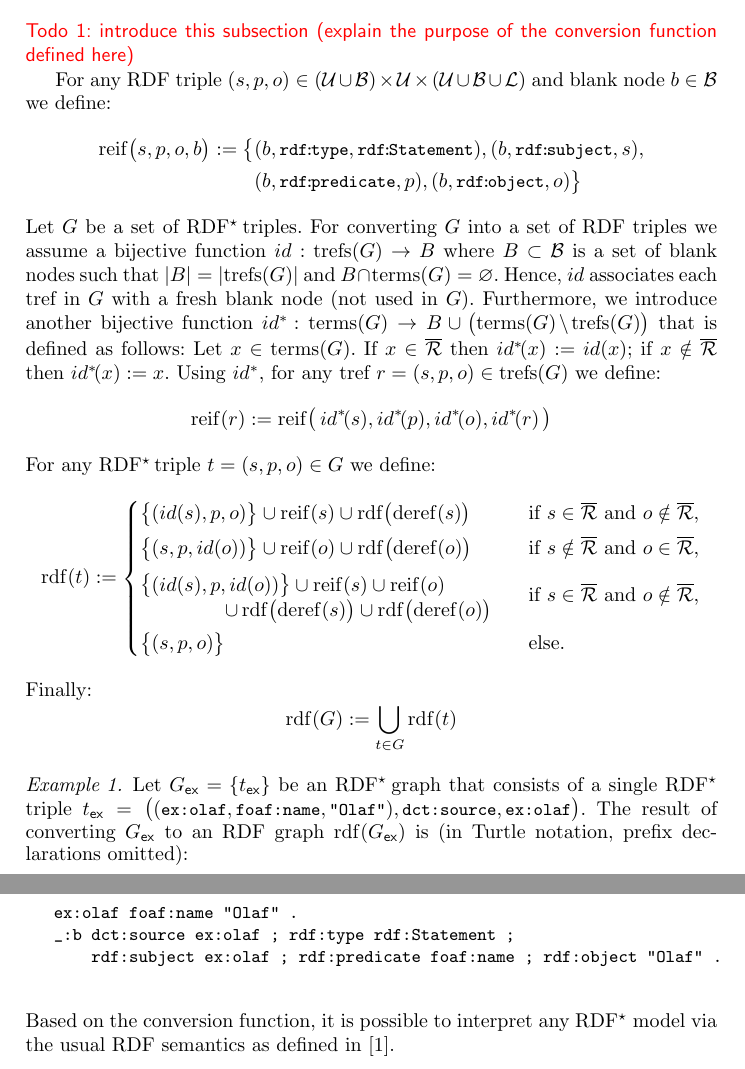
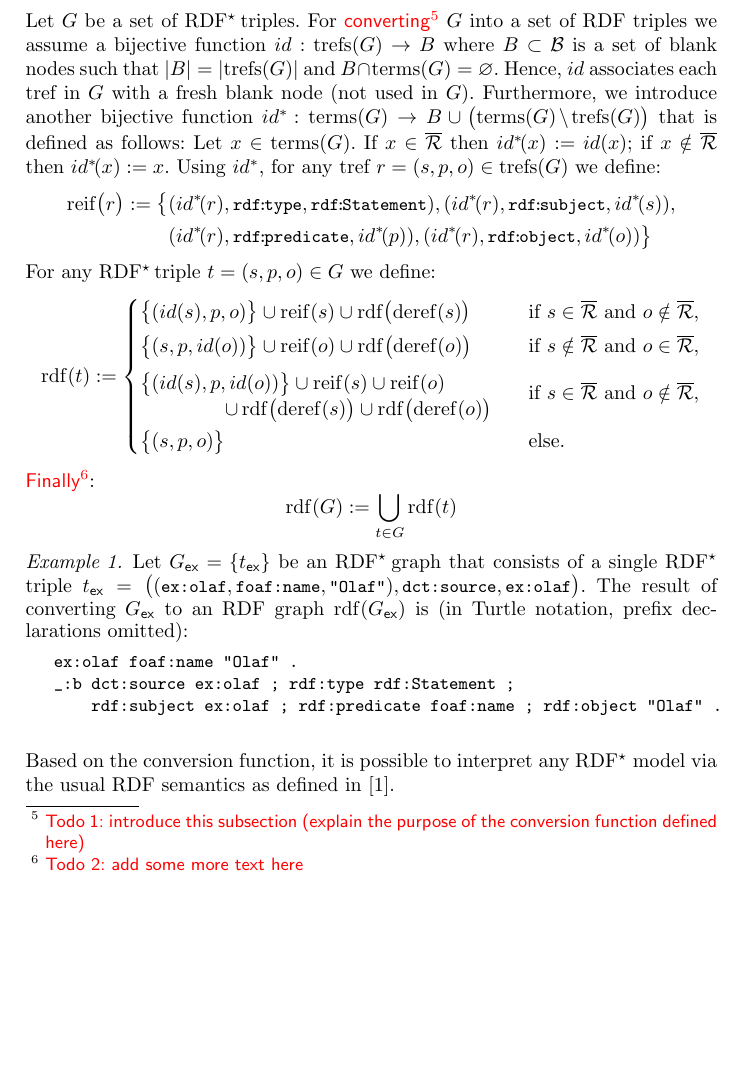
Before and after one commit to srinivasvuddanti/dtr-papers, a LaTeX paper (paper-iswc-reification/paper.tex, which reads paper-iswc-reification/rep.tex): two parts of pages 3 and 4 of 5 before the commit and part of page 3 of 5 after it, the two joined at a grey line, cut so that both start at the same text, the shorter picture padded with empty space. Compiled offline with pdfLaTeX.

Commit message:
some clarifications

```diff
--- a/paper-iswc-reification/rep.tex
+++ b/paper-iswc-reification/rep.tex
@@ -68,33 +68,23 @@ While syntactically {\RDFplusTriple}s and {\TRef}s are the same, they represent
 	\removable{Hence, trefs may be understood as a particular type of name for {\RDFplusTriple}s.}
 However, since {\TRef}s carry all elements of the {\RDFplusTriple}s they denote, it is possible to obtain such a triple from its reference: We introduce a bijective function $\symDerefFct$ that maps the set of {\TRef}s to the set of all {\RDFplusTriple}s and that is defined as follows: Let $r=(s,p,o) \in \symAllTRefs$ be an arbitrary {\TRef}, then $\fctDeref{r}$ is the {\RDFplusTriple} $(s,p,o)$.
 
+
 \subsection{Interpretation}
 
-\todo{introduce this subsection (explain the purpose of the conversion function defined here)}
-
-For any RDF triple $(s,p,o) \in (\symAllURIs \cup \symAllBNodes) \times \symAllURIs \times (\symAllURIs \cup \symAllBNodes \cup \symAllLiterals)$ and blank node $b \in \symAllBNodes$ we define:
-\begin{align*}
-	\mathrm{reif}\bigl( s,p,o, b \bigr) := \big\lbrace
-		& (b,\mathTinyRDF{rdf\!:\!type},\mathTinyRDF{rdf\!:\!Statement}),
-		(b,\mathTinyRDF{rdf\!:\!subject},s), \\
-		& (b,\mathTinyRDF{rdf\!:\!predicate},p),
-		(b,\mathTinyRDF{rdf\!:\!object},o)
-	\big\rbrace
-\end{align*}
-
-\noindent
-Let $G$ be a set of {\RDFplusTriple}s. For converting $G$ into a set of RDF triples we assume a bijective function $id : \fctTRef{G} \rightarrow B$ where $B \subset \symAllBNodes$ is a set of blank nodes such that $| B | = | \fctTRef{G} |$ and $B \cap \fctTerms{G} = \emptyset$. Hence, $id$ associates each {\TRef} in $G$ with a fresh blank node (not used in $G$). Furthermore, we introduce
+Let $G$ be a set of {\RDFplusTriple}s. For \Todo{converting}{introduce this subsection (explain the purpose of the conversion function defined here)} $G$ into a set of RDF triples we assume a bijective function $id : \fctTRef{G} \rightarrow B$ where $B \subset \symAllBNodes$ is a set of blank nodes such that $| B | = | \fctTRef{G} |$ and $B \cap \fctTerms{G} = \emptyset$. Hence, $id$ associates each {\TRef} in $G$ with a fresh blank node (not used in $G$). Furthermore, we introduce
 	%an injective function $id^* : \fctTerms{G} \rightarrow \fctTerms{G} \cup B$
 	another bijective function $id^*\! : \fctTerms{G} \rightarrow B \cup \bigl( \fctTerms{G} \!\setminus\! \fctTRef{G} \bigr)$
 that is defined as follows: Let $x \in \fctTerms{G}$. If $x \in \symAllTRefs$ then $id^*\!(x) := id(x)$; if $x \notin \symAllTRefs$ then $id^*\!(x) := x$.
 %
-	Using $id^*$,
-	%Overloading function $\mathrm{reif}$,
-for any {\TRef} $r = (s,p,o) \in \fctTRef{G}$ we define:
-% \vspace{-3mm} % Layout Adjustment
-\begin{equation*}
-	\mathrm{reif}( r ) := \mathrm{reif}\bigl( \, id^*\!(s), id^*\!(p), id^*\!(o), id^*\!(r) \, \bigr)
-\end{equation*}
+Using $id^*$, for any {\TRef} $r = (s,p,o) \in \fctTRef{G}$ we define:
+\begin{align*}
+	\mathrm{reif}\bigl( r \bigr) := \big\lbrace
+		& (id^*\!(r),\mathTinyRDF{rdf\!:\!type},\mathTinyRDF{rdf\!:\!Statement}),
+		(id^*\!(r),\mathTinyRDF{rdf\!:\!subject},id^*\!(s)), \\
+		& (id^*\!(r),\mathTinyRDF{rdf\!:\!predicate},id^*\!(p)),
+		(id^*\!(r),\mathTinyRDF{rdf\!:\!object},id^*\!(o))
+	\big\rbrace
+\end{align*}
 
 \noindent
 For any {\RDFplusTriple} $t = (s,p,o) \in G$ we define:
@@ -114,7 +104,7 @@ For any {\RDFplusTriple} $t = (s,p,o) \in G$ we define:
 \end{equation*}
 
 \noindent
-Finally:
+\Todo{Finally}{add some more text here}:
 \begin{equation*}
 	\fctDescent{G} := \bigcup_{t \in G} \fctDescent{t}
 \end{equation*}
```
